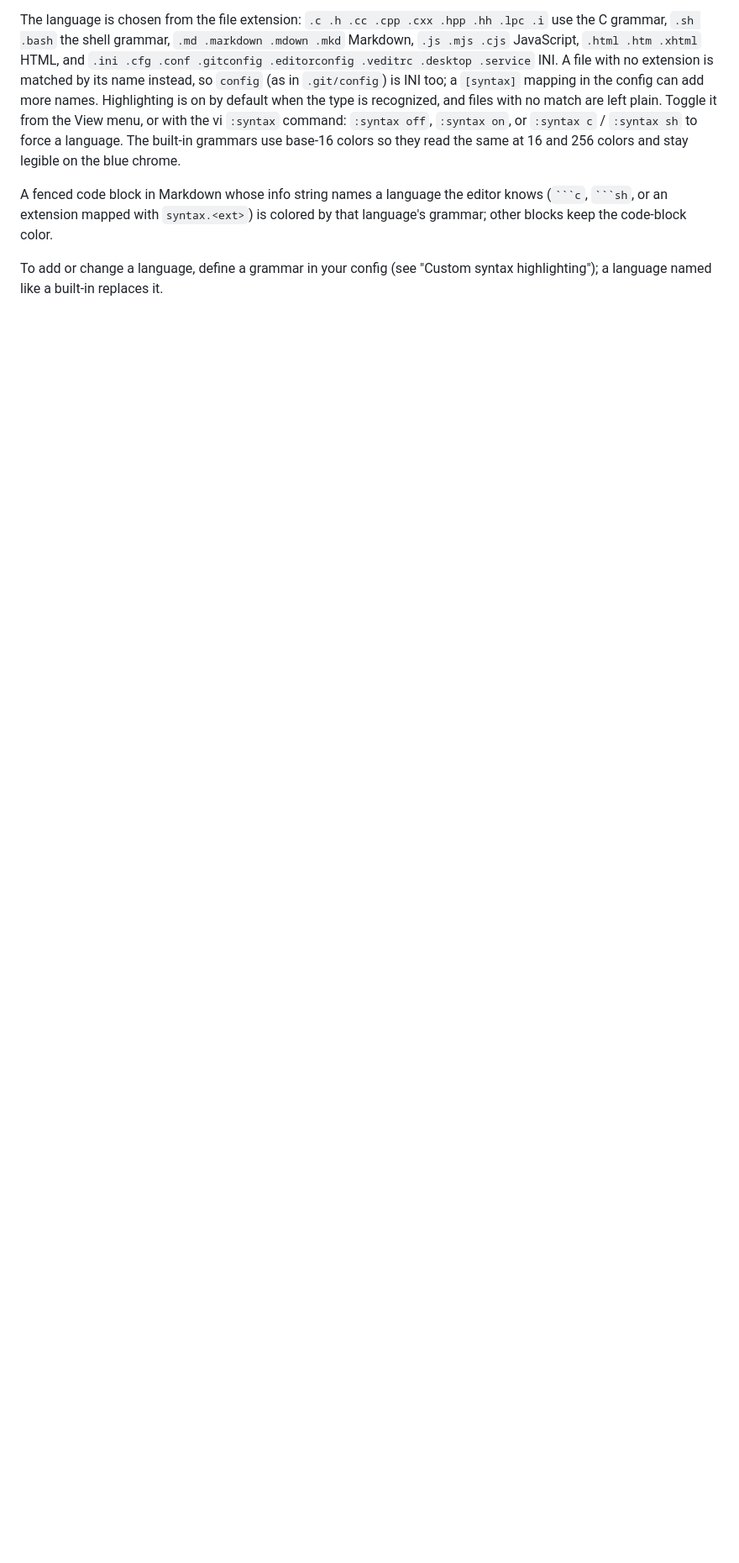
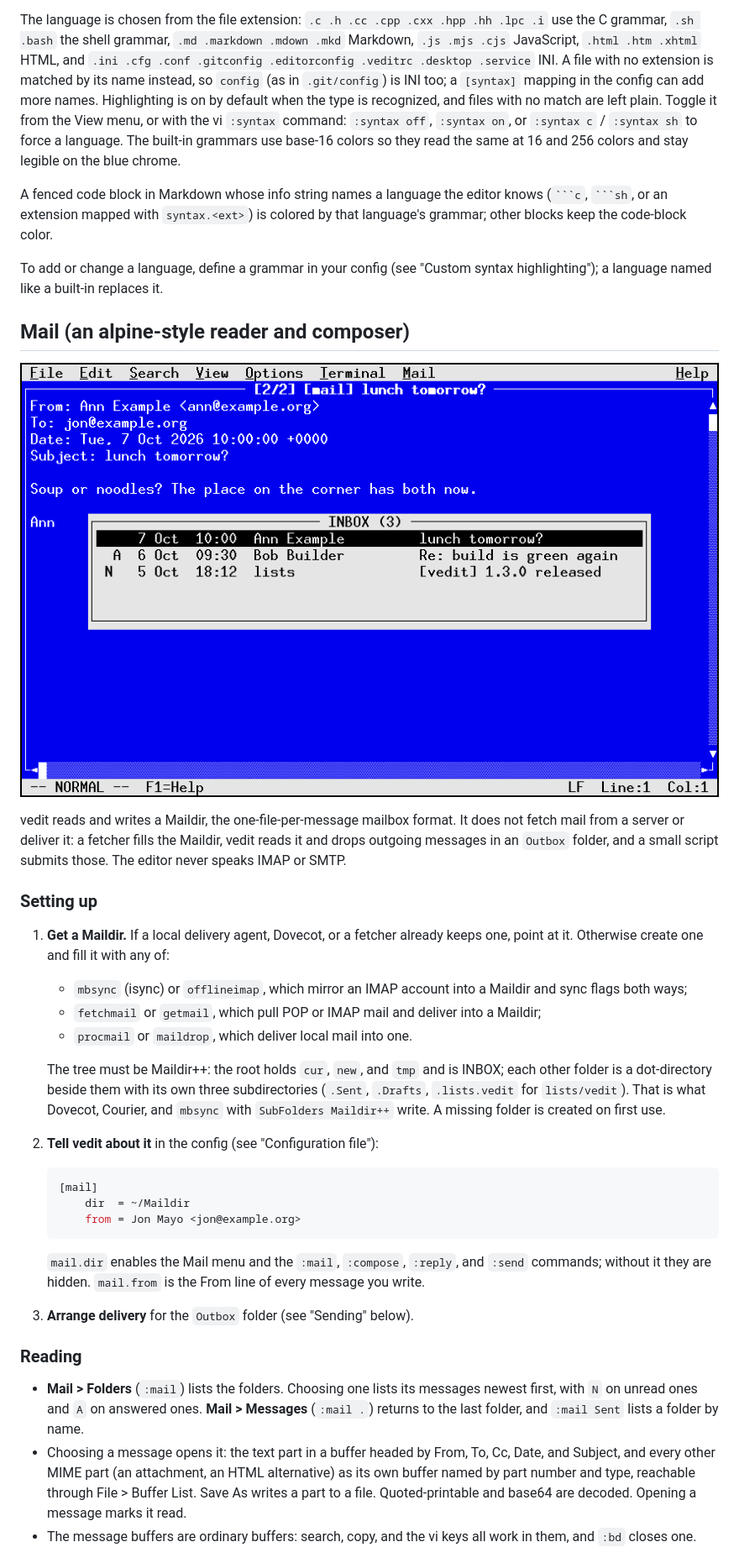
Before and after one commit to OrangeTide/vedit, a Markdown page: README.md, the part around one of its changes. Shown at 84% size. Drawn GitHub-style; pictures changed too: docs/shot-mail.png (added); blank space fills up the shorter version.

````diff
--- a/README.md
+++ b/README.md
@@ -1283,3 +1287,56 @@ colored by that language's grammar; other blocks keep the code-block color.
 To add or change a language, define a grammar in your config (see "Custom syntax
 highlighting"); a language named like a built-in replaces it.
 
+## Mail (an alpine-style reader and composer)
+
+![The INBOX message list over an open message, unread and answered marked](docs/shot-mail.png)
+
+vedit reads and writes a Maildir, the one-file-per-message mailbox format.
+It does not fetch mail from a server or deliver it: a fetcher fills the
+Maildir, vedit reads it and drops outgoing messages in an `Outbox` folder, and
+a small script submits those. The editor never speaks IMAP or SMTP.
+
+### Setting up
+
+1. **Get a Maildir.** If a local delivery agent, Dovecot, or a fetcher already
+   keeps one, point at it. Otherwise create one and fill it with any of:
+   - `mbsync` (isync) or `offlineimap`, which mirror an IMAP account into a
+     Maildir and sync flags both ways;
+   - `fetchmail` or `getmail`, which pull POP or IMAP mail and deliver into a
+     Maildir;
+   - `procmail` or `maildrop`, which deliver local mail into one.
+
+   The tree must be Maildir++: the root holds `cur`, `new`, and `tmp` and is
+   INBOX; each other folder is a dot-directory beside them with its own three
+   subdirectories (`.Sent`, `.Drafts`, `.lists.vedit` for `lists/vedit`). That
+   is what Dovecot, Courier, and `mbsync` with `SubFolders Maildir++` write. A
+   missing folder is created on first use.
+
+2. **Tell vedit about it** in the config (see "Configuration file"):
+
+   ```ini
+   [mail]
+       dir  = ~/Maildir
+       from = Jon Mayo <jon@example.org>
+   ```
+
+   `mail.dir` enables the Mail menu and the `:mail`, `:compose`, `:reply`, and
+   `:send` commands; without it they are hidden. `mail.from` is the From line
+   of every message you write.
+
+3. **Arrange delivery** for the `Outbox` folder (see "Sending" below).
+
+### Reading
+
+- **Mail > Folders** (`:mail`) lists the folders. Choosing one lists its
+  messages newest first, with `N` on unread ones and `A` on answered ones.
+  **Mail > Messages** (`:mail .`) returns to the last folder, and
+  `:mail Sent` lists a folder by name.
+- Choosing a message opens it: the text part in a buffer headed by From, To,
+  Cc, Date, and Subject, and every other MIME part (an attachment, an HTML
+  alternative) as its own buffer named by part number and type, reachable
+  through File > Buffer List. Save As writes a part to a file. Quoted-printable
+  and base64 are decoded. Opening a message marks it read.
+- The message buffers are ordinary buffers: search, copy, and the vi keys all
+  work in them, and `:bd` closes one.
+
````
Also changed, not shown: other parts of README.md (+66 -0 lines), 6 other files.
